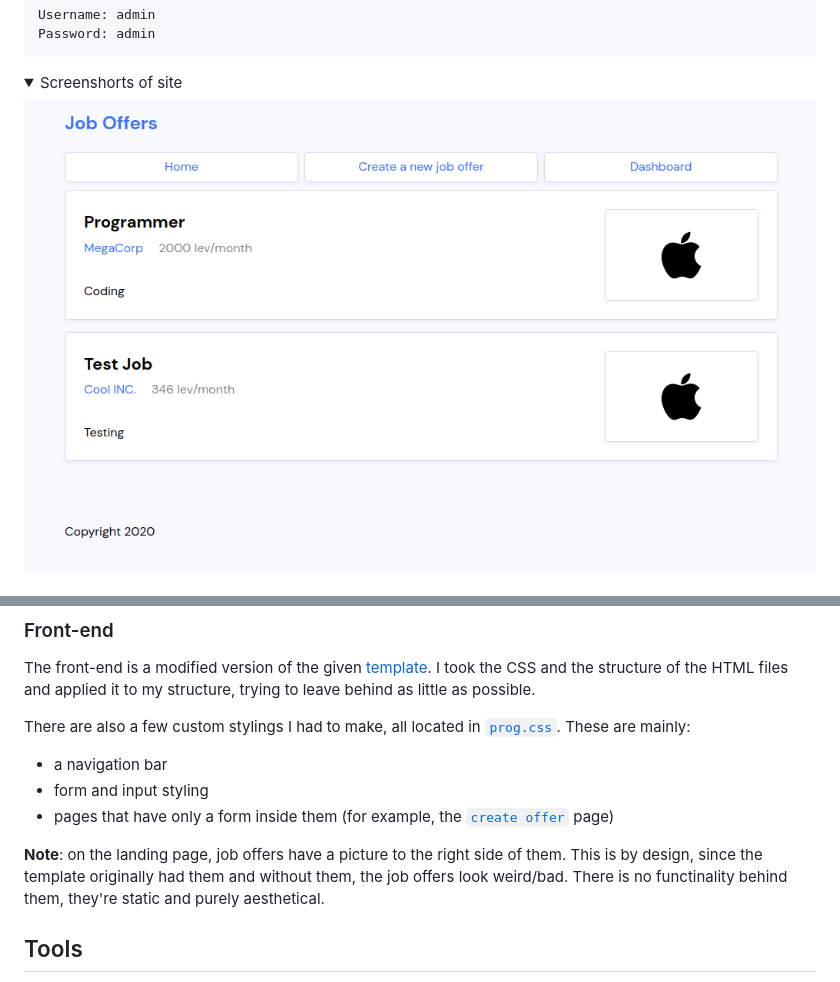
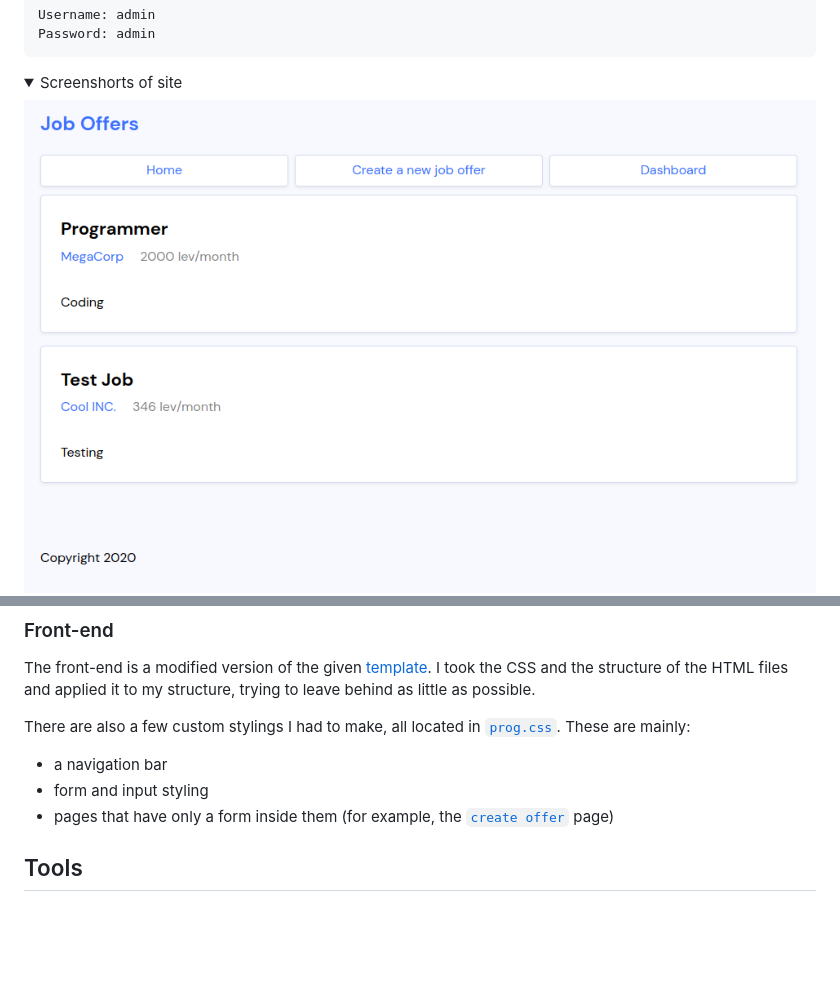
Before and after one commit to Syndamia/devrix-job-board, a Markdown page: README.md, 2 parts joined by grey strips. GitHub-like rendering; pictures changed too: screenshots/landing-page.png; folded sections open; blank space fills up the shorter version.

Commit message:
Removed static company image from landing page job offers

```diff
--- a/README.md
+++ b/README.md
@@ -64,8 +64,6 @@ There are also a few custom stylings I had to make, all located in [`prog.css`](
 - form and input styling
 - pages that have only a form inside them (for example, the [`create offer`](https://github.com/Syndamia/devrix-job-board/blob/main/src/views/create-offer.php) page)
 
-**Note**: on the landing page, job offers have a picture to the right side of them. This is by design, since the template originally had them and without them, the job offers look weird/bad. There is no functinality behind them, they're static and purely aesthetical.
-
 ## Tools
 
 This repo contains some tools that could be useful during setup and development of the app. They're all located in the `tools` folder.
```
Also changed, not shown: 1 other file.
